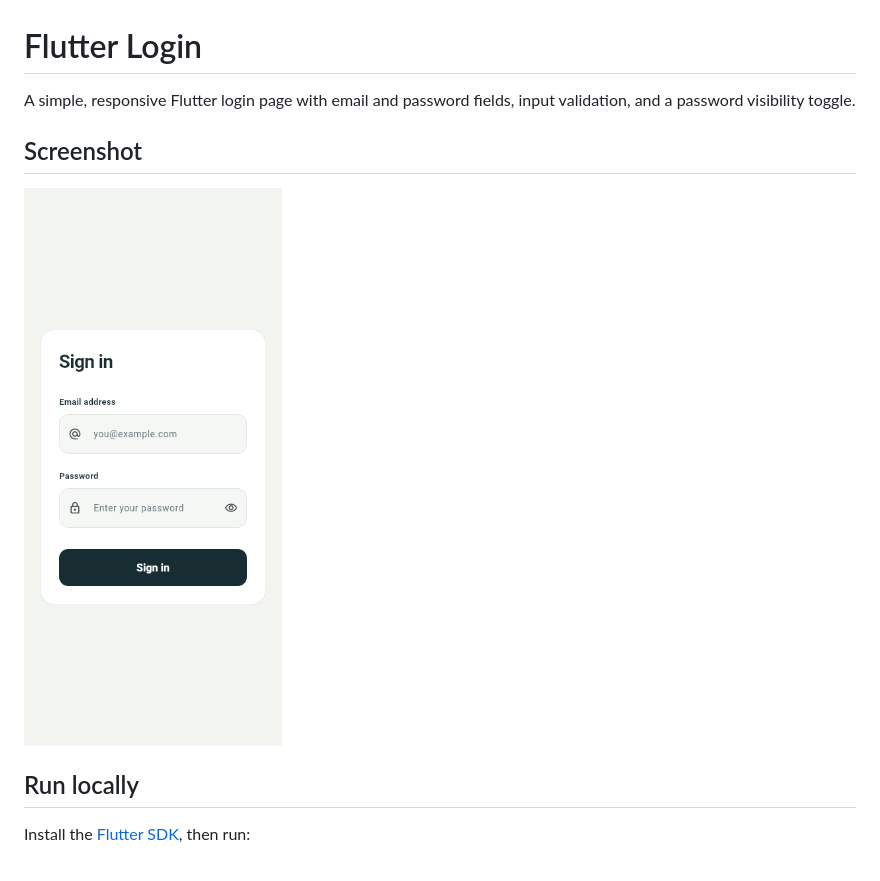
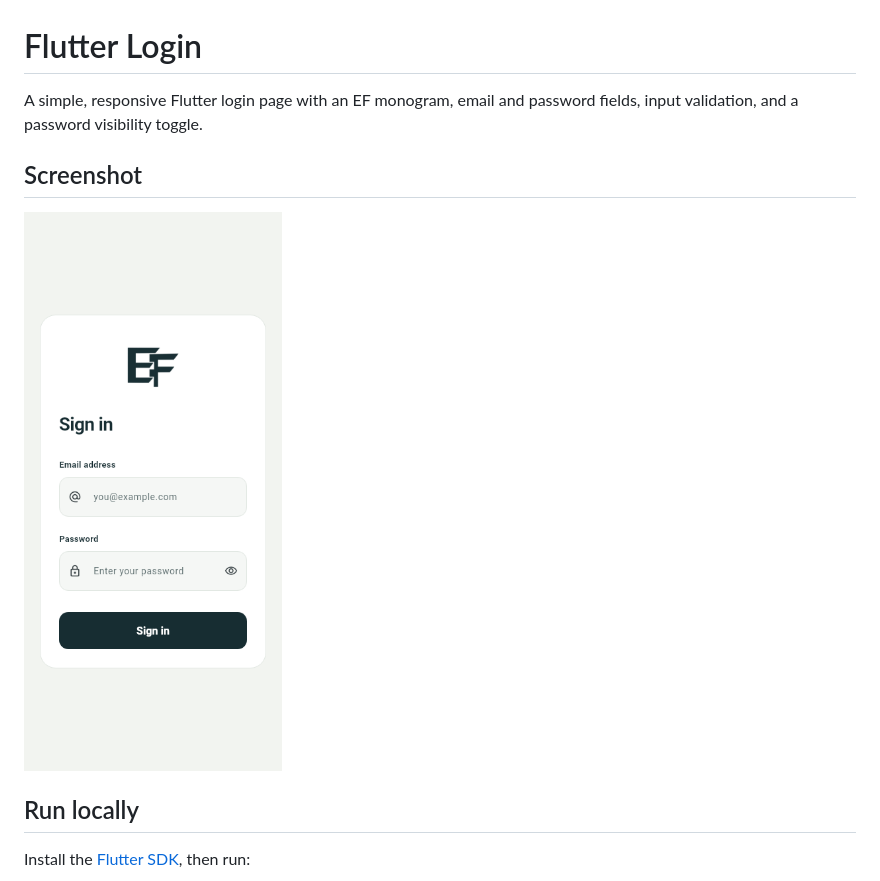
Before and after one commit to EF-Code/flutter-login, a Markdown page: README.md, the part around one of its changes. Drawn GitHub-style; pictures changed too: screenshots/login.png.

Commit message:
feat: add EF monogram to login page
Add a custom EF logo above the sign-in form and refresh the README screenshot. Include the logo as a bundled asset.

```diff
--- a/README.md
+++ b/README.md
@@ -1,6 +1,6 @@
 # Flutter Login
 
-A simple, responsive Flutter login page with email and password fields, input validation, and a password visibility toggle.
+A simple, responsive Flutter login page with an EF monogram, email and password fields, input validation, and a password visibility toggle.
 
 ## Screenshot
 
```
Also changed, not shown: other parts of README.md (+1 -1 lines), assets/images/ef-logo.png (added), 3 other files.
